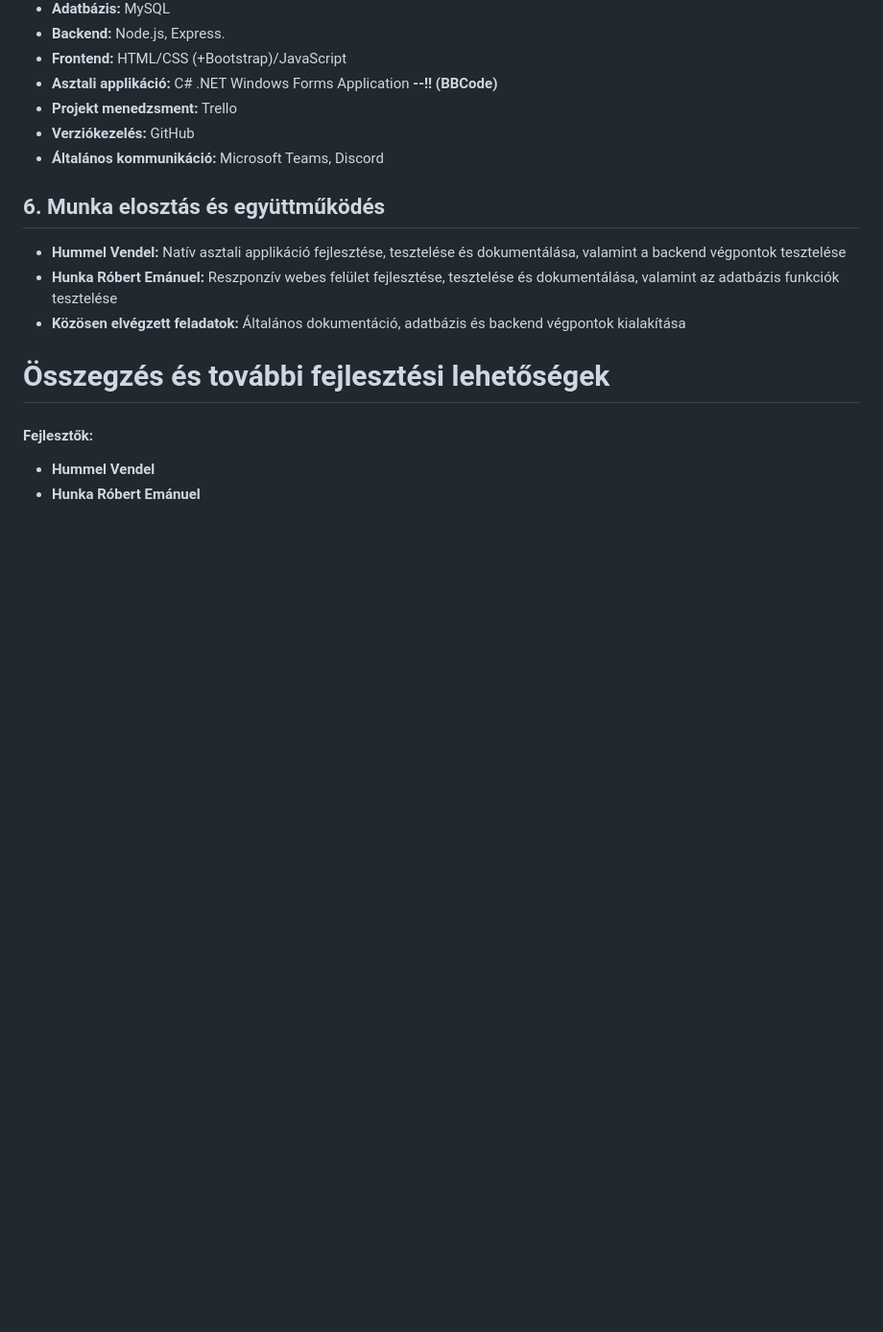
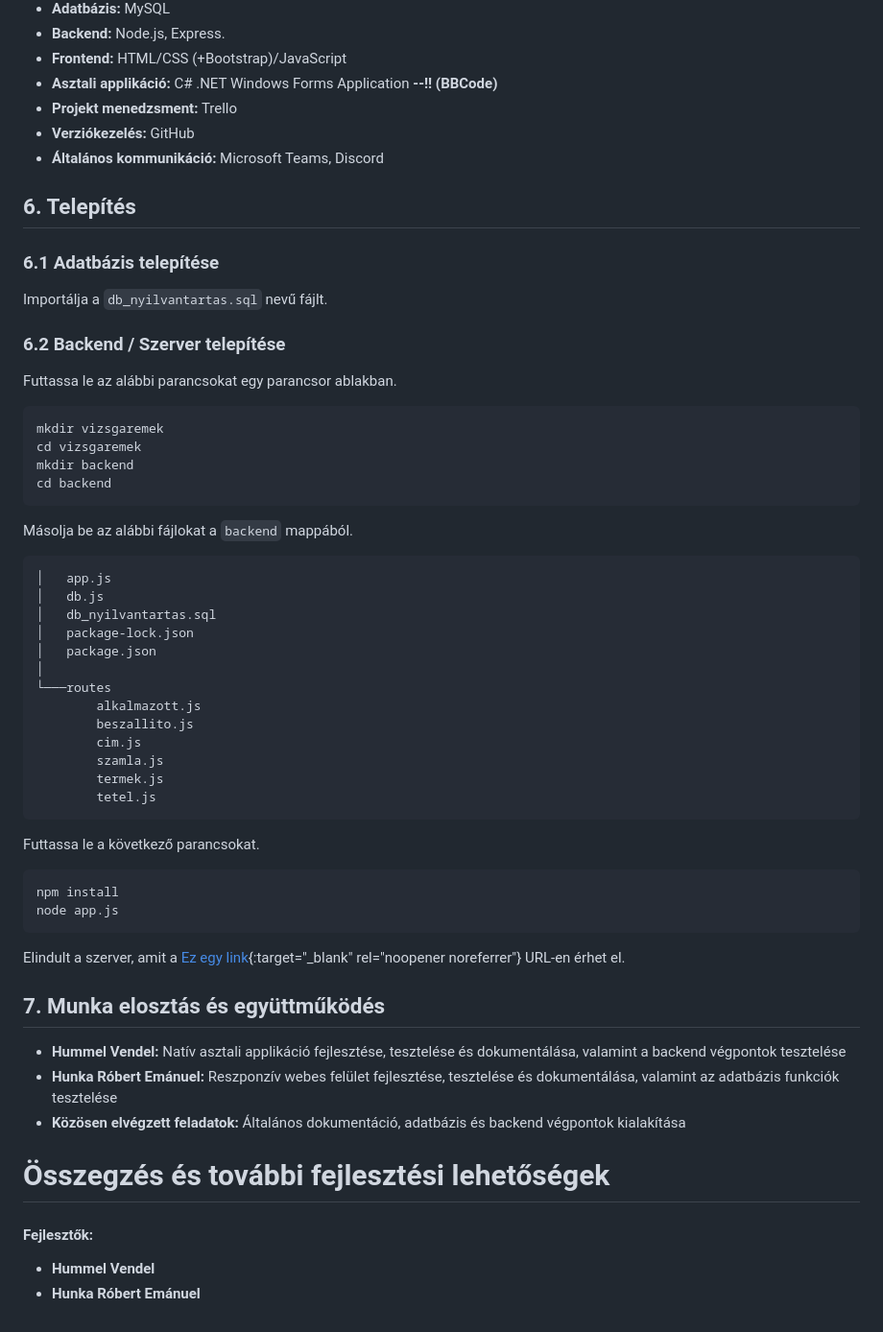
Before and after one commit to zenerra/vizsgaremek, a Markdown page: documentation.md, the part around the change. Shown: that part at 96% size. Rendered like a GitHub page; blank space fills up the shorter version.

````diff
--- a/documentation.md
+++ b/documentation.md
@@ -64,7 +64,40 @@ Vásárlásokat és értékesítéseket lehet rögzíteni egy egyszerű, intuit
   - **Projekt menedzsment:** Trello
   - **Verziókezelés:** GitHub
   - **Általános kommunikáció:** Microsoft Teams, Discord
-## 6. Munka elosztás és együttműködés
+## 6. Telepítés
+### 6.1 Adatbázis telepítése
+Importálja a `db_nyilvantartas.sql` nevű fájlt.
+### 6.2 Backend / Szerver telepítése
+Futtassa le az alábbi parancsokat egy parancsor ablakban.
+```bash
+mkdir vizsgaremek
+cd vizsgaremek
+mkdir backend
+cd backend
+```
+Másolja be az alábbi fájlokat a `backend` mappából.
+```
+│   app.js
+│   db.js
+│   db_nyilvantartas.sql
+│   package-lock.json
+│   package.json
+│
+└───routes
+        alkalmazott.js
+        beszallito.js
+        cim.js
+        szamla.js
+        termek.js
+        tetel.js
+```
+Futtassa le a következő parancsokat.
+```bash
+npm install
+node app.js
+```
+Elindult a szerver, amit a [Ez egy link](https://példa.hu){:target="_blank" rel="noopener noreferrer"} URL-en érhet el.
+## 7. Munka elosztás és együttműködés
    - **Hummel Vendel:** Natív asztali applikáció fejlesztése, tesztelése és dokumentálása, valamint a backend végpontok tesztelése
    - **Hunka Róbert Emánuel:** Reszponzív webes felület fejlesztése, tesztelése és dokumentálása, valamint az adatbázis funkciók tesztelése
    - **Közösen elvégzett feladatok:** Általános dokumentáció, adatbázis és backend végpontok kialakítása
````
